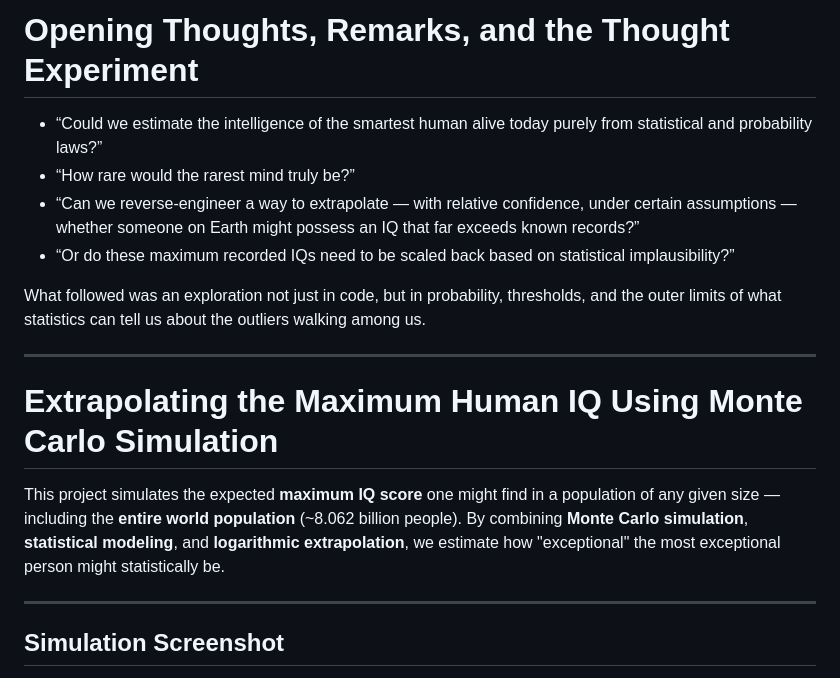
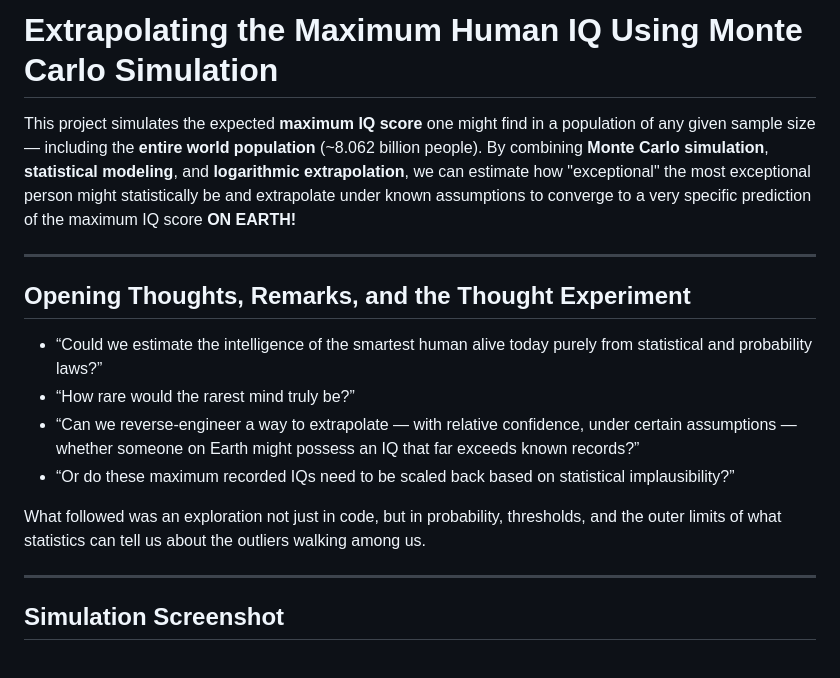
Before and after one commit to dylan-anthony-dupont/Portfolio-Projects, a Markdown page: Data-Presentation/R_Programming/README.md, the part around the change. Rendered like a GitHub page.

Commit message:
Tweak made to intro

```diff
--- a/Data-Presentation/R_Programming/README.md
+++ b/Data-Presentation/R_Programming/README.md
@@ -1,4 +1,12 @@
-# Opening Thoughts, Remarks, and the Thought Experiment
+
+
+# Extrapolating the Maximum Human IQ Using Monte Carlo Simulation
+
+This project simulates the expected **maximum IQ score** one might find in a population of any given sample size — including the **entire world population** (~8.062 billion people). By combining **Monte Carlo simulation**, **statistical modeling**, and **logarithmic extrapolation**, we can estimate how "exceptional" the most exceptional person might statistically be and extrapolate under known assumptions to converge to a very specific prediction of the maximum IQ score **ON EARTH!**
+
+-----------------------------------------------------------------
+
+## Opening Thoughts, Remarks, and the Thought Experiment
 
 - “Could we estimate the intelligence of the smartest human alive today purely from statistical and probability laws?”
 - “How rare would the rarest mind truly be?”
@@ -6,12 +14,6 @@
 - “Or do these maximum recorded IQs need to be scaled back based on statistical implausibility?”
 
 What followed was an exploration not just in code, but in probability, thresholds, and the outer limits of what statistics can tell us about the outliers walking among us.
-
------------------------------------------------------------------
-
-# Extrapolating the Maximum Human IQ Using Monte Carlo Simulation
-
-This project simulates the expected **maximum IQ score** one might find in a population of any given size — including the **entire world population** (~8.062 billion people). By combining **Monte Carlo simulation**, **statistical modeling**, and **logarithmic extrapolation**, we estimate how "exceptional" the most exceptional person might statistically be.
 
 -----------------------------------------------------------------
 
```
